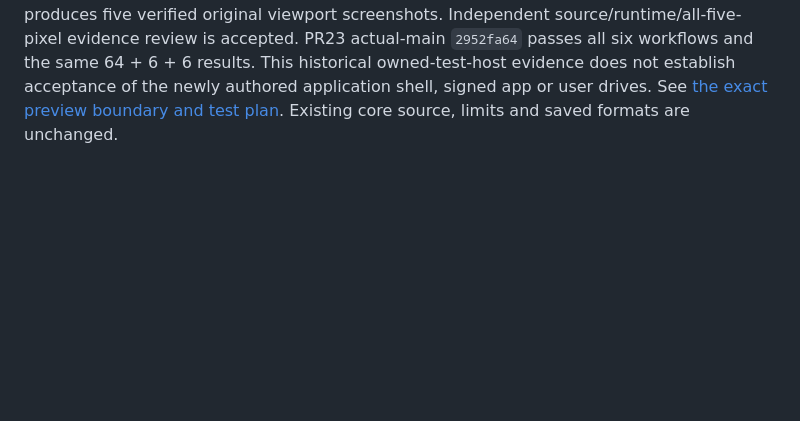
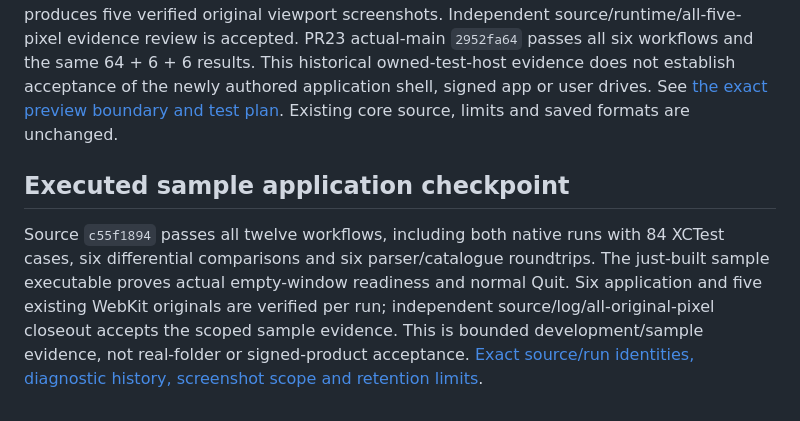
Before and after one commit to krahd/disk_organiser, a Markdown page: native/DiskInventoryCore/README.md, the part around the change. Rendered like a GitHub page; blank space fills up the shorter version.

Commit message:
Record reviewed native application execution and original visual evidence

```diff
--- a/native/DiskInventoryCore/README.md
+++ b/native/DiskInventoryCore/README.md
@@ -52,3 +52,7 @@ Those remain separately reviewed gates. Passing a descriptor test or producing a
 ## Owned visual handoff test target
 
 PR23 established five isolated owned-fixture AppKit/WebKit tests. The current source extracts their data-only host into the shared desktop module; event injection, acknowledgement barriers, actual source constructors and evidence writers remain in tests. Canonical assets move to that module’s narrow resource bundle with byte-for-byte parity checks. The new sample executable is separate from the observer core and signed source-access gates. Successful source `356ff01` passes all 64 XCTest cases (59 core + five WebKit), six native/Python differential and six unchanged-parser/catalogue cases on the pinned macOS runner. The native event queue repair retains genuine AppKit pointer/Escape assertions and produces five verified original viewport screenshots. Independent source/runtime/all-five-pixel evidence review is accepted. PR23 actual-main `2952fa64` passes all six workflows and the same 64 + 6 + 6 results. This historical owned-test-host evidence does not establish acceptance of the newly authored application shell, signed app or user drives. See [the exact preview boundary and test plan](OWNED-PREVIEW.md). Existing core source, limits and saved formats are unchanged.
+
+## Executed sample application checkpoint
+
+Source `c55f1894` passes all twelve workflows, including both native runs with 84 XCTest cases, six differential comparisons and six parser/catalogue roundtrips. The just-built sample executable proves actual empty-window readiness and normal Quit. Six application and five existing WebKit originals are verified per run; independent source/log/all-original-pixel closeout accepts the scoped sample evidence. This is bounded development/sample evidence, not real-folder or signed-product acceptance. [Exact source/run identities, diagnostic history, screenshot scope and retention limits](APPLICATION-PREVIEW.md).
```
Also changed, not shown: STATUS.md (+19 -17 lines), native/DiskInventoryCore/APPLICATION-PREVIEW.md (+22 -13 lines).
